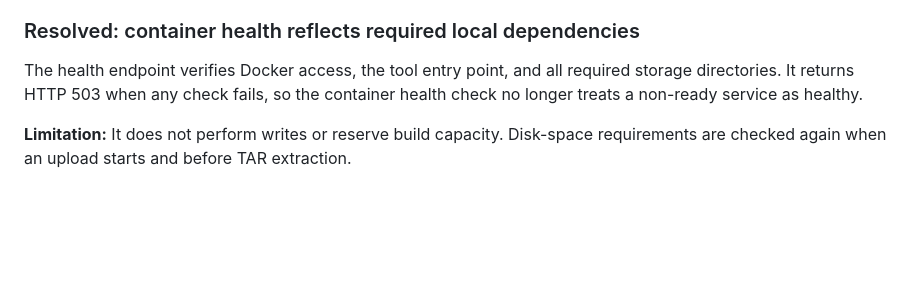
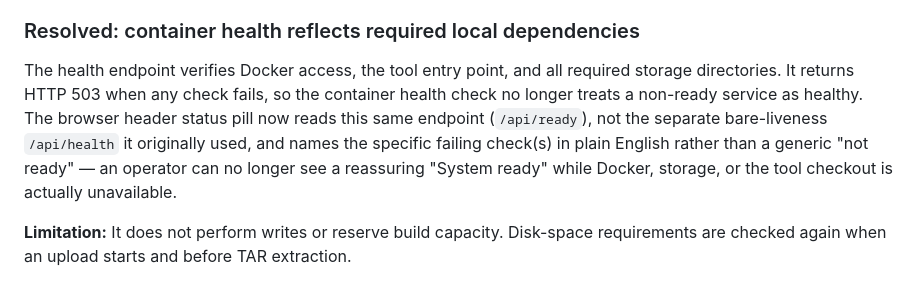
Before and after one commit to patricklind/gisobuild-gui, a Markdown page: ARCHITECTURE.md, the part around the change. Rendered like a GitHub page; blank space fills up the shorter version.

Commit message:
docs: note the UI status pill now reads /api/ready, not /api/health
Follow-up to the header status pill fix - ARCHITECTURE.md's "container
health reflects required local dependencies" entry described the
backend split but not that the browser-facing pill was still reading
the wrong (bare-liveness) endpoint until this session's fix.

Co-Authored-By: Claude Sonnet 5 <noreply@anthropic.com>

```diff
--- a/ARCHITECTURE.md
+++ b/ARCHITECTURE.md
@@ -122,7 +122,12 @@ its distribution terms.
 
 The health endpoint verifies Docker access, the tool entry point, and all
 required storage directories. It returns HTTP 503 when any check fails, so the
-container health check no longer treats a non-ready service as healthy.
+container health check no longer treats a non-ready service as healthy. The
+browser header status pill now reads this same endpoint (`/api/ready`), not
+the separate bare-liveness `/api/health` it originally used, and names the
+specific failing check(s) in plain English rather than a generic "not ready" —
+an operator can no longer see a reassuring "System ready" while Docker,
+storage, or the tool checkout is actually unavailable.
 
 **Limitation:** It does not perform writes or reserve build capacity. Disk-space
 requirements are checked again when an upload starts and before TAR extraction.
```
